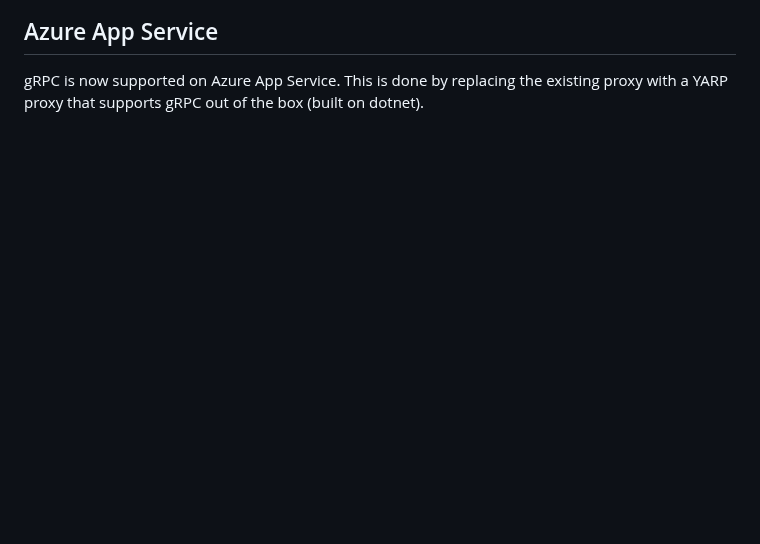
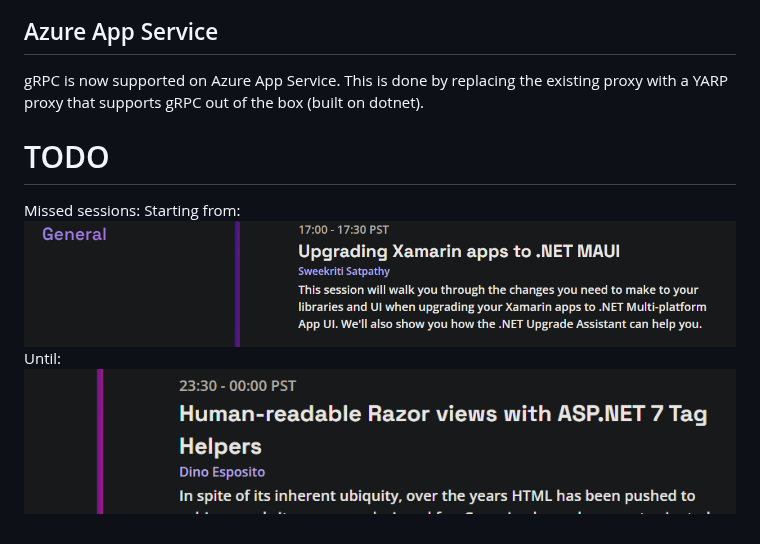
Before and after one commit to matijs-toonen/dotnet-conf-notes, a Markdown page: 2022/README.md, the part around the change. Drawn GitHub-style; pictures changed too: 2022/Resources/MissedSessions/End_1.png (added), 2022/Resources/MissedSessions/Start_1.png (added); blank space fills up the shorter version.

Commit message:
Add missing sessions for day 3

```diff
--- a/2022/README.md
+++ b/2022/README.md
@@ -308,3 +308,10 @@ The following steps enable swagger for the Json Transcoded methods:
 ## Azure App Service
 gRPC is now supported on Azure App Service.
 This is done by replacing the existing proxy with a YARP proxy that supports gRPC out of the box (built on dotnet).
+
+# TODO
+Missed sessions:
+Starting from:
+![First Start](./Resources/MissedSessions/Start_1.png)
+Until:
+![First Until](./Resources/MissedSessions/End_1.png)
```
